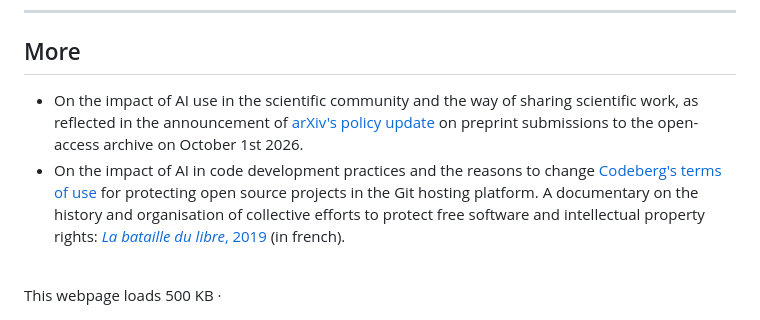
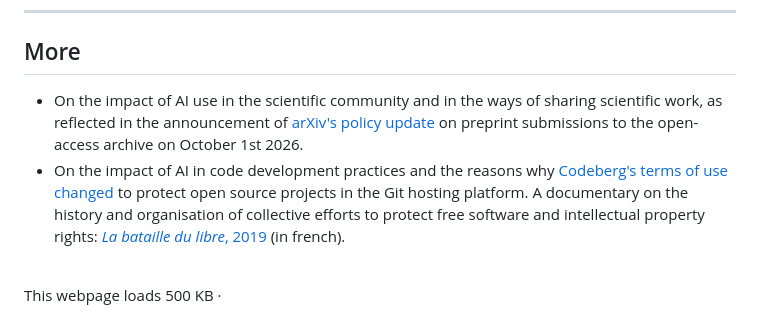
Before and after one commit to ilygatsika/ilygatsika.github.io, a Markdown page: content/_index.md, the part around the change. Drawn GitHub-style.

```diff
--- a/content/_index.md
+++ b/content/_index.md
@@ -45,8 +45,8 @@ Also find me on [arXiv](https://arxiv.org/search/?searchtype=author&query=Lygats
 
 ## More
 
-- On the impact of AI use in the scientific community and the way of sharing scientific work, as reflected in the announcement of [arXiv's policy update](https://blog.arxiv.org/2026/10/01/updated-rate-limit-policy/) on preprint submissions to the open-access archive on October 1st 2026.
-- On the impact of AI in code development practices and the reasons to change [Codeberg's terms of use](https://blog.codeberg.org/protecting-our-floss-commons-from-llms.html) for protecting open source projects in the Git hosting platform. A documentary on the history and organisation of collective efforts to protect free software and intellectual property rights: [*La bataille du libre*, 2019](https://www.labatailledulibre.org/en/the-movie/) (in french).
+- On the impact of AI use in the scientific community and in the ways of sharing scientific work, as reflected in the announcement of [arXiv's policy update](https://blog.arxiv.org/2026/10/01/updated-rate-limit-policy/) on preprint submissions to the open-access archive on October 1st 2026.
+- On the impact of AI in code development practices and the reasons why [Codeberg's terms of use changed](https://blog.codeberg.org/protecting-our-floss-commons-from-llms.html) to protect open source projects in the Git hosting platform. A documentary on the history and organisation of collective efforts to protect free software and intellectual property rights: [*La bataille du libre*, 2019](https://www.labatailledulibre.org/en/the-movie/) (in french).
 
 <div class="site-stats">
   <br>
```
